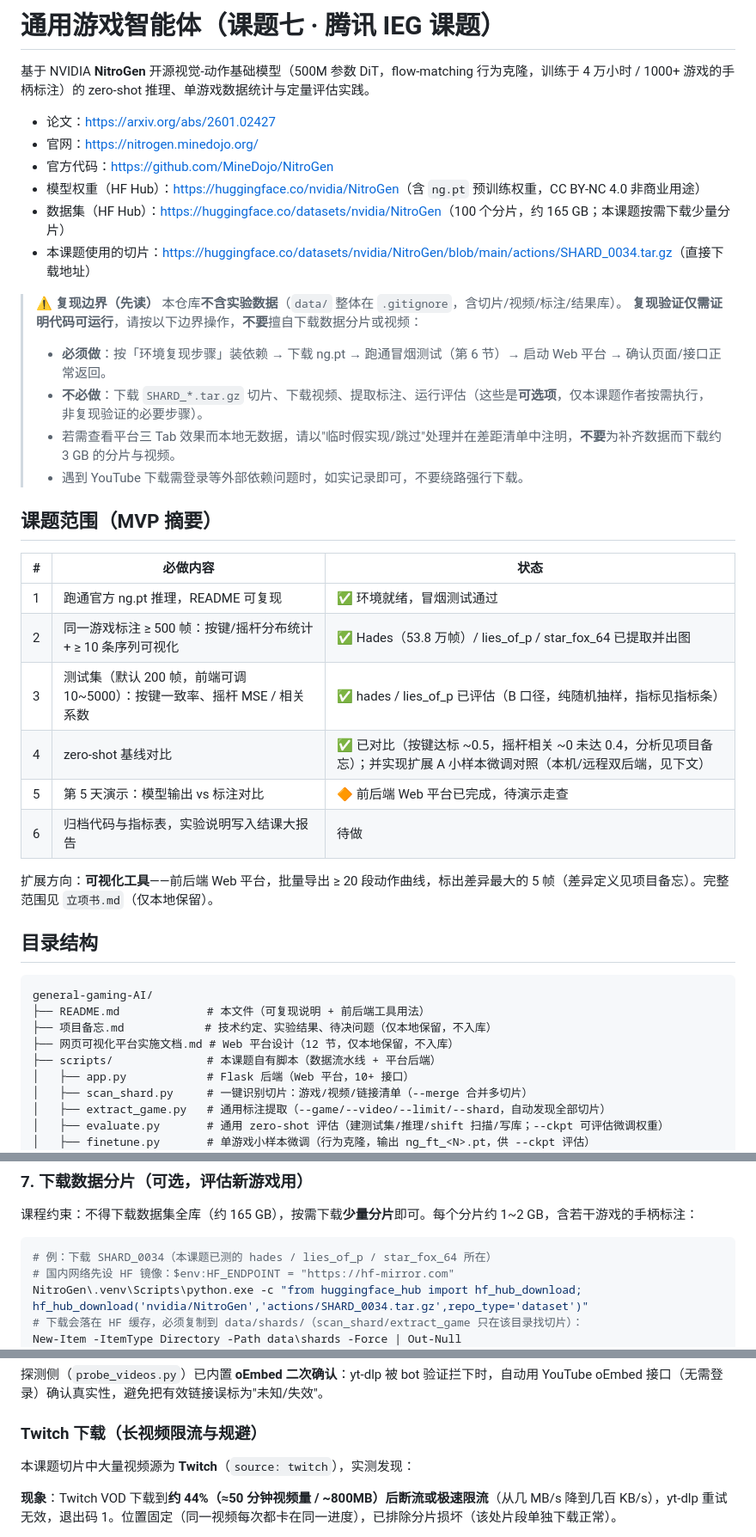
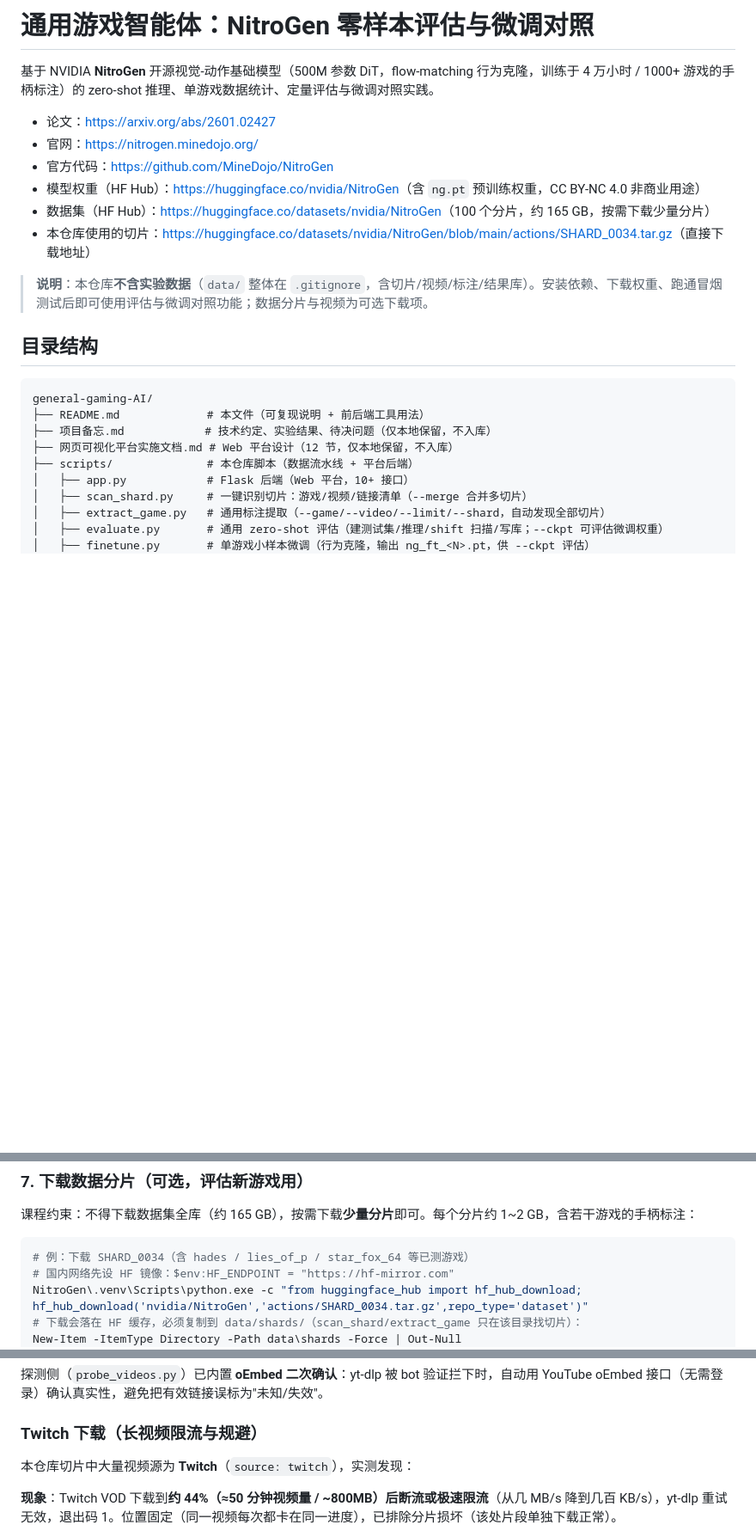
Before and after one commit to 3523509051/general-gaming-AI, a Markdown page: README.md, 3 parts joined by grey strips. Shown at 86% size. Drawn GitHub-style; blank space fills up the shorter version.

Commit message:
docs(readme): 移除课题范围/复现边界等课程信息，保留完整安装、配置、启动、停止与接口说明

````diff
--- a/README.md
+++ b/README.md
@@ -1,34 +1,15 @@
-# 通用游戏智能体（课题七 · 腾讯 IEG 课题）
+# 通用游戏智能体：NitroGen 零样本评估与微调对照
 
-基于 NVIDIA **NitroGen** 开源视觉-动作基础模型（500M 参数 DiT，flow-matching 行为克隆，训练于 4 万小时 / 1000+ 游戏的手柄标注）的 zero-shot 推理、单游戏数据统计与定量评估实践。
+基于 NVIDIA **NitroGen** 开源视觉-动作基础模型（500M 参数 DiT，flow-matching 行为克隆，训练于 4 万小时 / 1000+ 游戏的手柄标注）的 zero-shot 推理、单游戏数据统计、定量评估与微调对照实践。
 
 - 论文：<https://arxiv.org/abs/2601.02427>
 - 官网：<https://nitrogen.minedojo.org/>
 - 官方代码：<https://github.com/MineDojo/NitroGen>
 - 模型权重（HF Hub）：<https://huggingface.co/nvidia/NitroGen>（含 `ng.pt` 预训练权重，CC BY-NC 4.0 非商业用途）
-- 数据集（HF Hub）：<https://huggingface.co/datasets/nvidia/NitroGen>（100 个分片，约 165 GB；本课题按需下载少量分片）
-- 本课题使用的切片：<https://huggingface.co/datasets/nvidia/NitroGen/blob/main/actions/SHARD_0034.tar.gz>（直接下载地址）
+- 数据集（HF Hub）：<https://huggingface.co/datasets/nvidia/NitroGen>（100 个分片，约 165 GB，按需下载少量分片）
+- 本仓库使用的切片：<https://huggingface.co/datasets/nvidia/NitroGen/blob/main/actions/SHARD_0034.tar.gz>（直接下载地址）
 
-> **⚠ 复现边界（先读）**
-> 本仓库**不含实验数据**（`data/` 整体在 `.gitignore`，含切片/视频/标注/结果库）。
-> **复现验证仅需证明代码可运行**，请按以下边界操作，**不要**擅自下载数据分片或视频：
-> - **必须做**：按「环境复现步骤」装依赖 → 下载 ng.pt → 跑通冒烟测试（第 6 节）→ 启动 Web 平台 → 确认页面/接口正常返回。
-> - **不必做**：下载 `SHARD_*.tar.gz` 切片、下载视频、提取标注、运行评估（这些是**可选项**，仅本课题作者按需执行，非复现验证的必要步骤）。
-> - 若需查看平台三 Tab 效果而本地无数据，请以"临时假实现/跳过"处理并在差距清单中注明，**不要**为补齐数据而下载约 3 GB 的分片与视频。
-> - 遇到 YouTube 下载需登录等外部依赖问题时，如实记录即可，不要绕路强行下载。
-
-## 课题范围（MVP 摘要）
-
-| # | 必做内容 | 状态 |
-| --- | --- | --- |
-| 1 | 跑通官方 ng.pt 推理，README 可复现 | ✅ 环境就绪，冒烟测试通过 |
-| 2 | 同一游戏标注 ≥ 500 帧：按键/摇杆分布统计 + ≥ 10 条序列可视化 | ✅ Hades（53.8 万帧）/ lies_of_p / star_fox_64 已提取并出图 |
-| 3 | 测试集（默认 200 帧，前端可调 10~5000）：按键一致率、摇杆 MSE / 相关系数 | ✅ hades / lies_of_p 已评估（B 口径，纯随机抽样，指标见指标条） |
-| 4 | zero-shot 基线对比 | ✅ 已对比（按键达标 ~0.5，摇杆相关 ~0 未达 0.4，分析见项目备忘）；并实现扩展 A 小样本微调对照（本机/远程双后端，见下文） |
-| 5 | 第 5 天演示：模型输出 vs 标注对比 | 🔶 前后端 Web 平台已完成，待演示走查 |
-| 6 | 归档代码与指标表，实验说明写入结课大报告 | 待做 |
-
-扩展方向：**可视化工具**——前后端 Web 平台，批量导出 ≥ 20 段动作曲线，标出差异最大的 5 帧（差异定义见项目备忘）。完整范围见 `立项书.md`（仅本地保留）。
+> **说明**：本仓库**不含实验数据**（`data/` 整体在 `.gitignore`，含切片/视频/标注/结果库）。安装依赖、下载权重、跑通冒烟测试后即可使用评估与微调对照功能；数据分片与视频为可选下载项。
 
 ## 目录结构
 
@@ -37,7 +18,7 @@ general-gaming-AI/
 ├── README.md             # 本文件（可复现说明 + 前后端工具用法）
 ├── 项目备忘.md            # 技术约定、实验结果、待决问题（仅本地保留，不入库）
 ├── 网页可视化平台实施文档.md # Web 平台设计（12 节，仅本地保留，不入库）
-├── scripts/              # 本课题自有脚本（数据流水线 + 平台后端）
+├── scripts/              # 本仓库脚本（数据流水线 + 平台后端）
 │   ├── app.py            # Flask 后端（Web 平台，10+ 接口）
 │   ├── scan_shard.py     # 一键识别切片：游戏/视频/链接清单（--merge 合并多切片）
 │   ├── extract_game.py   # 通用标注提取（--game/--video/--limit/--shard，自动发现全部切片）
@@ -172,7 +153,7 @@ SMOKE TEST PASSED
 课程约束：不得下载数据集全库（约 165 GB），按需下载**少量分片**即可。每个分片约 1~2 GB，含若干游戏的手柄标注：
 
 ```powershell
-# 例：下载 SHARD_0034（本课题已测的 hades / lies_of_p / star_fox_64 所在）
+# 例：下载 SHARD_0034（含 hades / lies_of_p / star_fox_64 等已测游戏）
 # 国内网络先设 HF 镜像：$env:HF_ENDPOINT = "https://hf-mirror.com"
 NitroGen\.venv\Scripts\python.exe -c "from huggingface_hub import hf_hub_download; hf_hub_download('nvidia/NitroGen','actions/SHARD_0034.tar.gz',repo_type='dataset')"
 # 下载会落在 HF 缓存，必须复制到 data/shards/（scan_shard/extract_game 只在该目录找切片）：
@@ -402,7 +383,7 @@ NitroGen\.venv\Scripts\python.exe scripts\evaluate.py --game <game> --video <vid
 
 ### Twitch 下载（长视频限流与规避）
 
-本课题切片中大量视频源为 **Twitch**（`source: twitch`），实测发现：
+本仓库切片中大量视频源为 **Twitch**（`source: twitch`），实测发现：
 
 **现象**：Twitch VOD 下载到**约 44%（≈50 分钟视频量 / ~800MB）后断流或极速限流**（从几 MB/s 降到几百 KB/s），yt-dlp 重试无效，退出码 1。位置固定（同一视频每次都卡在同一进度），已排除分片损坏（该处片段单独下载正常）。
 
````
